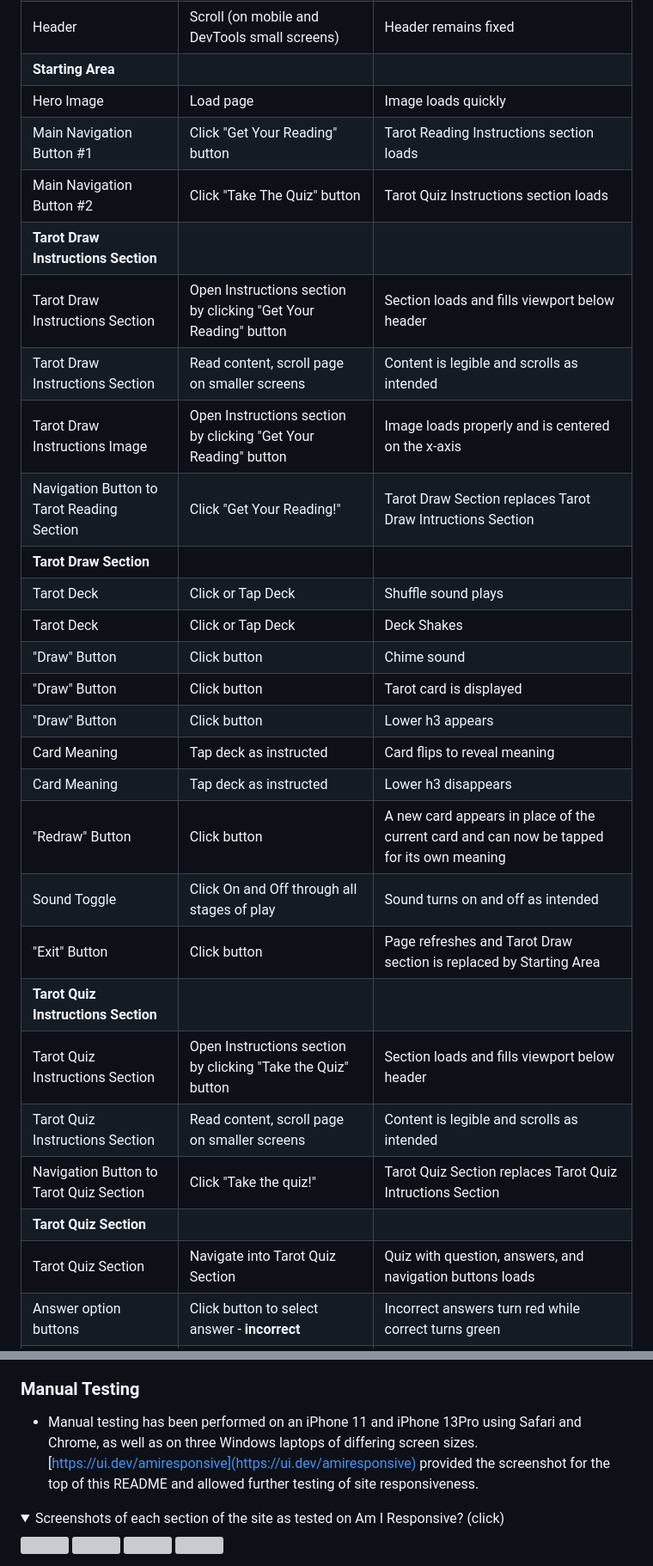
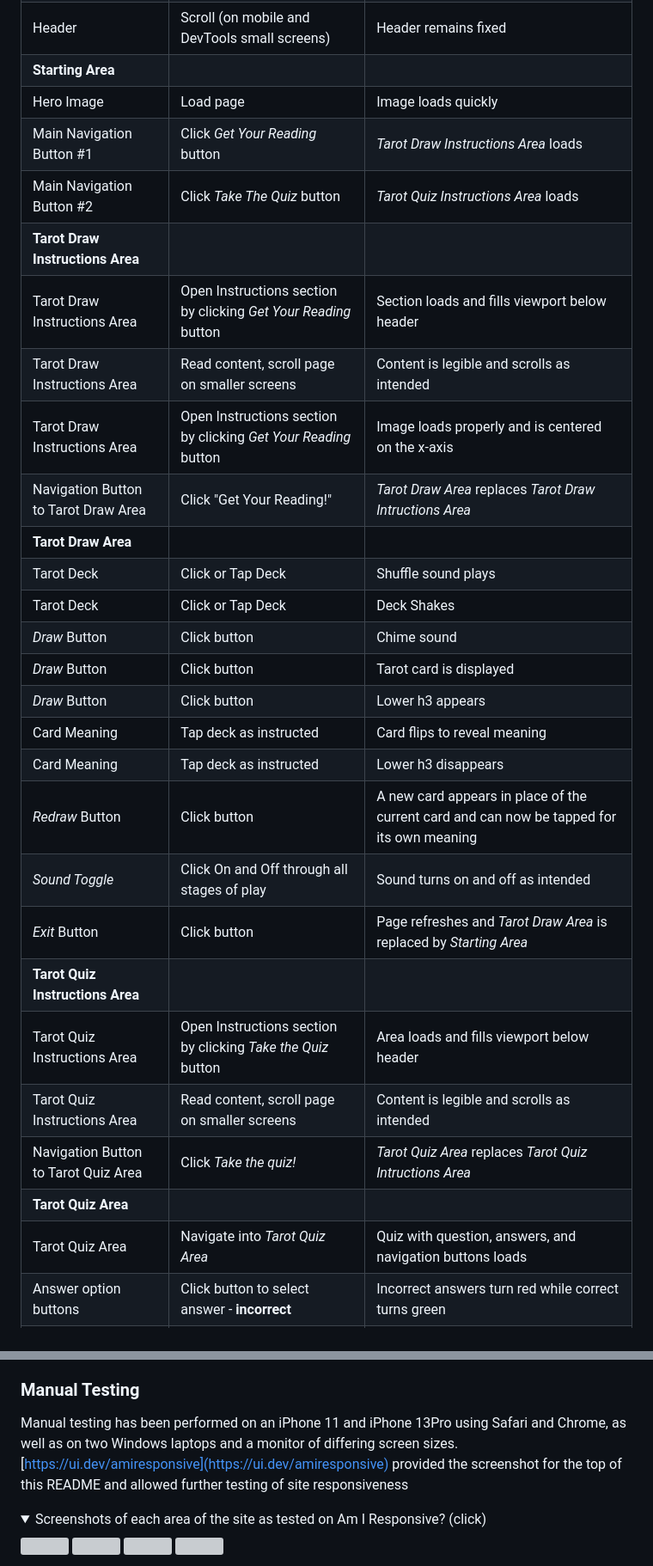
Before and after one commit to erinvdoyle/tarot, a Markdown page: README.md, 2 parts joined by grey strips. Shown: that part at 86% size. GitHub-like rendering; folded sections open; grey boxes are pictures that could not be loaded.

```diff
--- a/README.md
+++ b/README.md
@@ -507,30 +477,30 @@ Examples of this site's interactive features include:
 | Header | Scroll (on mobile and DevTools small screens) | Header remains fixed |
 | **Starting Area**  |
 | Hero Image | Load page | Image loads quickly |
-| Main Navigation Button #1 | Click "Get Your Reading" button | Tarot Reading Instructions section loads|
-| Main Navigation Button #2 | Click "Take The Quiz" button | Tarot Quiz Instructions section loads |
-| **Tarot Draw Instructions Section**  |
-| Tarot Draw Instructions Section | Open Instructions section by clicking "Get Your Reading" button |Section loads and fills viewport below header
-| Tarot Draw Instructions Section | Read content, scroll page on smaller screens | Content is legible and scrolls as intended |
-| Tarot Draw Instructions Image | Open Instructions section by clicking "Get Your Reading" button | Image loads properly and is centered on the x-axis |
-| Navigation Button to Tarot Reading Section | Click "Get Your Reading!" | Tarot Draw Section replaces Tarot Draw Intructions Section|
-| **Tarot Draw Section**  |
+| Main Navigation Button #1 | Click *Get Your Reading* button | *Tarot Draw Instructions Area* loads|
+| Main Navigation Button #2 | Click *Take The Quiz* button | *Tarot Quiz Instructions Area* loads |
+| **Tarot Draw Instructions Area**  |
+| Tarot Draw Instructions Area | Open Instructions section by clicking *Get Your Reading* button |Section loads and fills viewport below header
+| Tarot Draw Instructions Area | Read content, scroll page on smaller screens | Content is legible and scrolls as intended |
+| Tarot Draw Instructions Area | Open Instructions section by clicking *Get Your Reading* button | Image loads properly and is centered on the x-axis |
+| Navigation Button to Tarot Draw Area | Click "Get Your Reading!" | *Tarot Draw Area* replaces *Tarot Draw Intructions Area*|
+| **Tarot Draw Area**  |
 | Tarot Deck | Click or Tap Deck | Shuffle sound plays|
 | Tarot Deck | Click or Tap Deck | Deck Shakes |
-| "Draw" Button | Click button | Chime sound |
-| "Draw" Button | Click button | Tarot card is displayed |
-| "Draw" Button | Click button | Lower h3 appears |
+| *Draw* Button | Click button | Chime sound |
+| *Draw* Button | Click button | Tarot card is displayed |
+| *Draw* Button | Click button | Lower h3 appears |
 | Card Meaning | Tap deck as instructed | Card flips to reveal meaning |
 | Card Meaning | Tap deck as instructed | Lower h3 disappears |
-| "Redraw" Button | Click button | A new card appears in place of the current card and can now be tapped for its own meaning |
-| Sound Toggle | Click On and Off through all stages of play | Sound turns on and off as intended |
-| "Exit" Button | Click button | Page refreshes and Tarot Draw section is replaced by Starting Area |
-| **Tarot Quiz Instructions Section** |
-| Tarot Quiz Instructions Section | Open Instructions section by clicking "Take the Quiz" button |Section loads and fills viewport below header |
-| Tarot Quiz Instructions Section | Read content, scroll page on smaller screens | Content is legible and scrolls as intended |
-| Navigation Button to Tarot Quiz Section | Click "Take the quiz!" | Tarot Quiz Section replaces Tarot Quiz Intructions Section|
-| **Tarot Quiz Section**|
-|Tarot Quiz Section | Navigate into Tarot Quiz Section | Quiz with question, answers, and navigation buttons loads |
+| *Redraw* Button | Click button | A new card appears in place of the current card and can now be tapped for its own meaning |
+| *Sound Toggle* | Click On and Off through all stages of play | Sound turns on and off as intended |
+| *Exit* Button | Click button | Page refreshes and *Tarot Draw Area* is replaced by *Starting Area* |
+| **Tarot Quiz Instructions Area** |
+| Tarot Quiz Instructions Area | Open Instructions section by clicking *Take the Quiz* button |Area loads and fills viewport below header |
+| Tarot Quiz Instructions Area | Read content, scroll page on smaller screens | Content is legible and scrolls as intended |
+| Navigation Button to Tarot Quiz Area | Click *Take the quiz!* | *Tarot Quiz Area* replaces *Tarot Quiz Intructions Area*|
+| **Tarot Quiz Area**|
+|Tarot Quiz Area | Navigate into *Tarot Quiz Area* | Quiz with question, answers, and navigation buttons loads |
 | Answer option buttons | Click button to select answer - **incorrect** | Incorrect answers turn red while correct turns green |
 | Answer option buttons | Click button to select answer - incorrect | Answer buttons vibrate |
 | Answer option buttons | Click button to select answer - incorrect | Incorrect text is struck through |
@@ -677,10 +642,10 @@ This website was developed with special consideration for accessibility through
 
 ### Manual Testing
 
-- Manual testing has been performed on an iPhone 11 and iPhone 13Pro using Safari and Chrome, as well as on three Windows laptops of differing screen sizes. [https://ui.dev/amiresponsive](https://ui.dev/amiresponsive) provided the screenshot for the top of this README and allowed further testing of site responsiveness.
+Manual testing has been performed on an iPhone 11 and iPhone 13Pro using Safari and Chrome, as well as on two Windows laptops and a monitor of differing screen sizes. [https://ui.dev/amiresponsive](https://ui.dev/amiresponsive) provided the screenshot for the top of this README and allowed further testing of site responsiveness
 
 <details>
-  <summary>Screenshots of each section of the site as tested on Am I Responsive? (click)</summary>
+  <summary>Screenshots of each area of the site as tested on Am I Responsive? (click)</summary>
    <img src="assets/images/screenshots/">
    <img src="assets/images/screenshots/">
    <img src="assets/images/screenshots/">
```
Also changed, not shown: other parts of README.md (+110 -113 lines), assets/documentation/testdraw1.png (added), assets/documentation/testdraw2.png (added), assets/documentation/testdraw3.png (added), assets/documentation/testdraw4.png (added).
